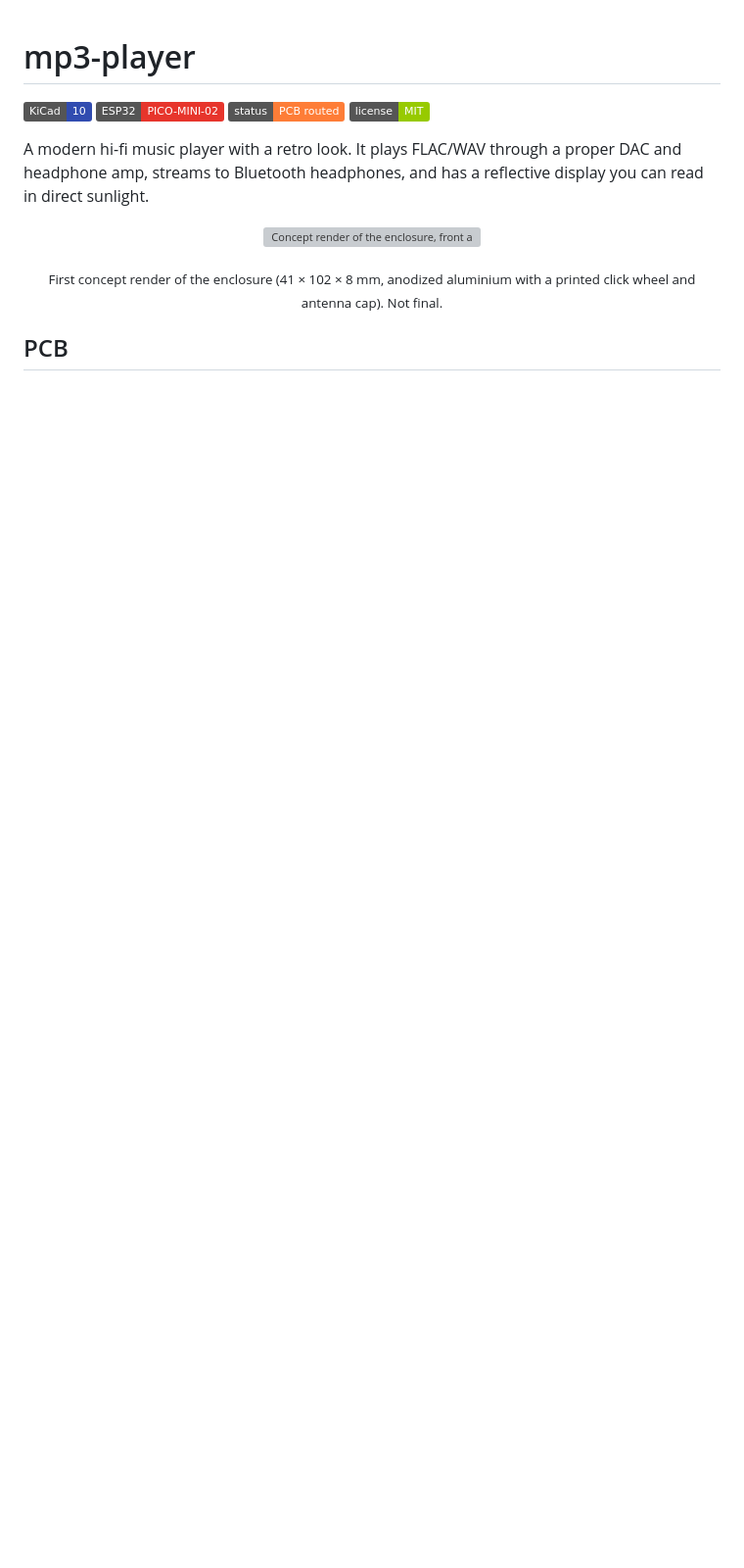
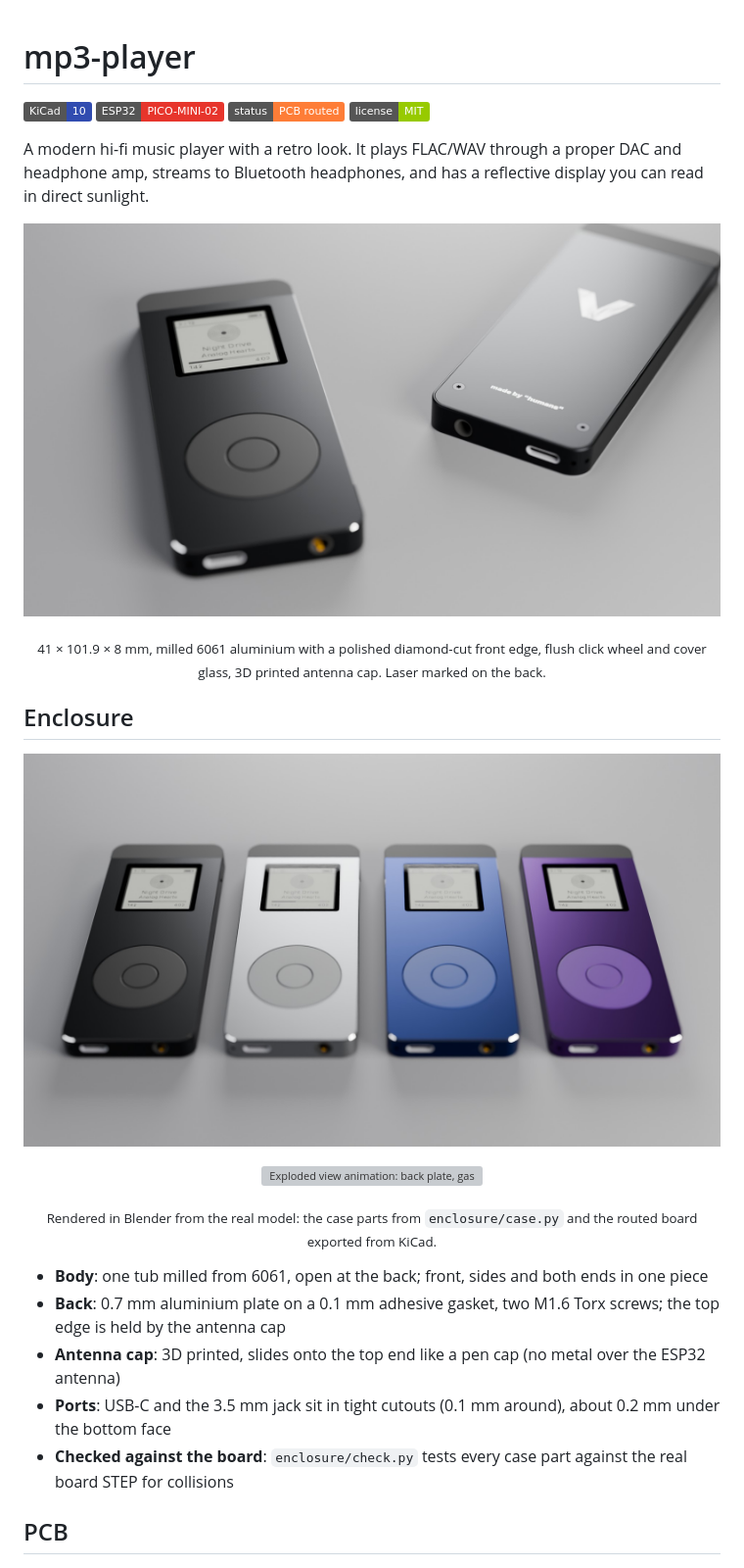
Before and after one commit to stefanVanadium/mp3-player, a Markdown page: README.md, the part around one of its changes. Shown at 98% size. GitHub-like rendering; pictures changed too: images/hero_black.jpg (added), images/lineup.jpg (added); badges without logos; blank space fills up the shorter version; grey boxes are pictures that could not be loaded.

```diff
--- a/README.md
+++ b/README.md
@@ -8,9 +8,25 @@
 A modern hi-fi music player with a retro look. It plays FLAC/WAV through a proper DAC and headphone amp, streams to Bluetooth headphones, and has a reflective display you can read in direct sunlight.
 
 <p align="center">
-  <img src="enclosure/out/hero_B.png" alt="Concept render of the enclosure, front and back" width="520">
+  <img src="images/hero_black.jpg" alt="Render of the player in black anodized aluminium, front and back" width="720">
 </p>
-<p align="center"><sub>First concept render of the enclosure (41 × 102 × 8 mm, anodized aluminium with a printed click wheel and antenna cap). Not final.</sub></p>
+<p align="center"><sub>41 × 101.9 × 8 mm, milled 6061 aluminium with a polished diamond-cut front edge, flush click wheel and cover glass, 3D printed antenna cap. Laser marked on the back.</sub></p>
+
+## Enclosure
+
+<p align="center">
+  <img src="images/lineup.jpg" alt="The player in black, grey, blue and purple" width="720">
+</p>
+<p align="center">
+  <img src="images/explode.gif" alt="Exploded view animation: back plate, gasket, battery, PCB, body, wheel and glass" width="640">
+</p>
+<p align="center"><sub>Rendered in Blender from the real model: the case parts from <code>enclosure/case.py</code> and the routed board exported from KiCad.</sub></p>
+
+- **Body**: one tub milled from 6061, open at the back; front, sides and both ends in one piece
+- **Back**: 0.7 mm aluminium plate on a 0.1 mm adhesive gasket, two M1.6 Torx screws; the top edge is held by the antenna cap
+- **Antenna cap**: 3D printed, slides onto the top end like a pen cap (no metal over the ESP32 antenna)
+- **Ports**: USB-C and the 3.5 mm jack sit in tight cutouts (0.1 mm around), about 0.2 mm under the bottom face
+- **Checked against the board**: `enclosure/check.py` tests every case part against the real board STEP for collisions
 
 ## PCB
 
```
Also changed, not shown: other parts of README.md (+4 -4 lines), 6 other files.
